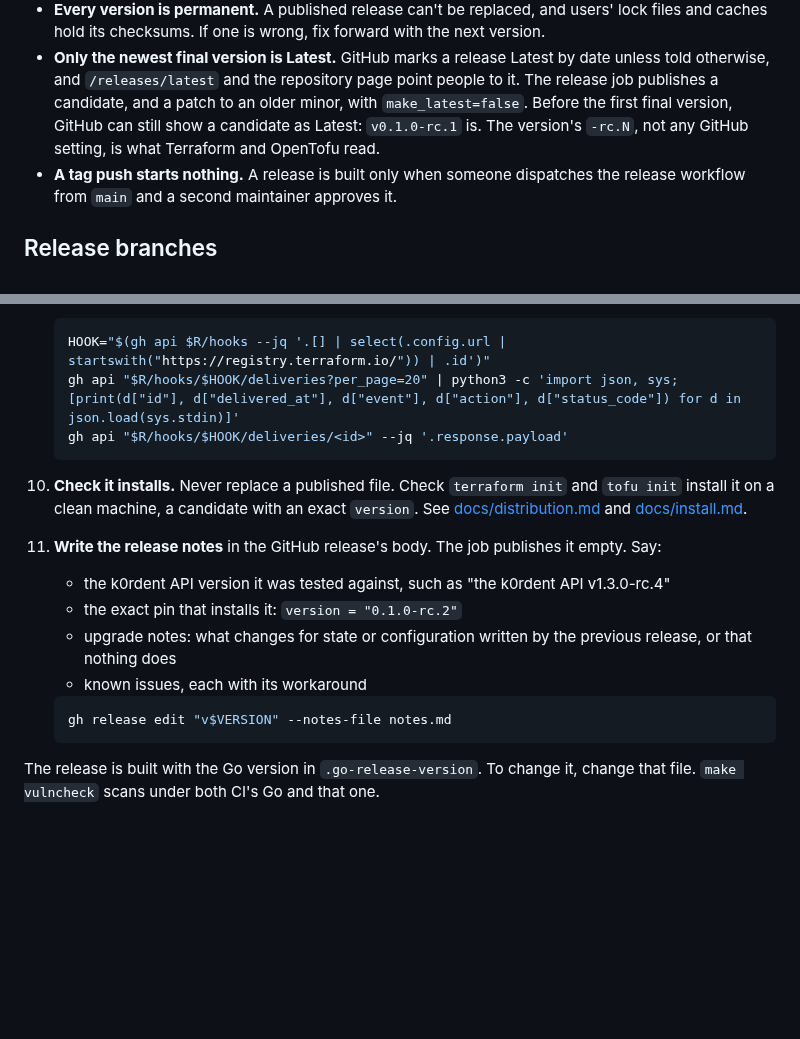
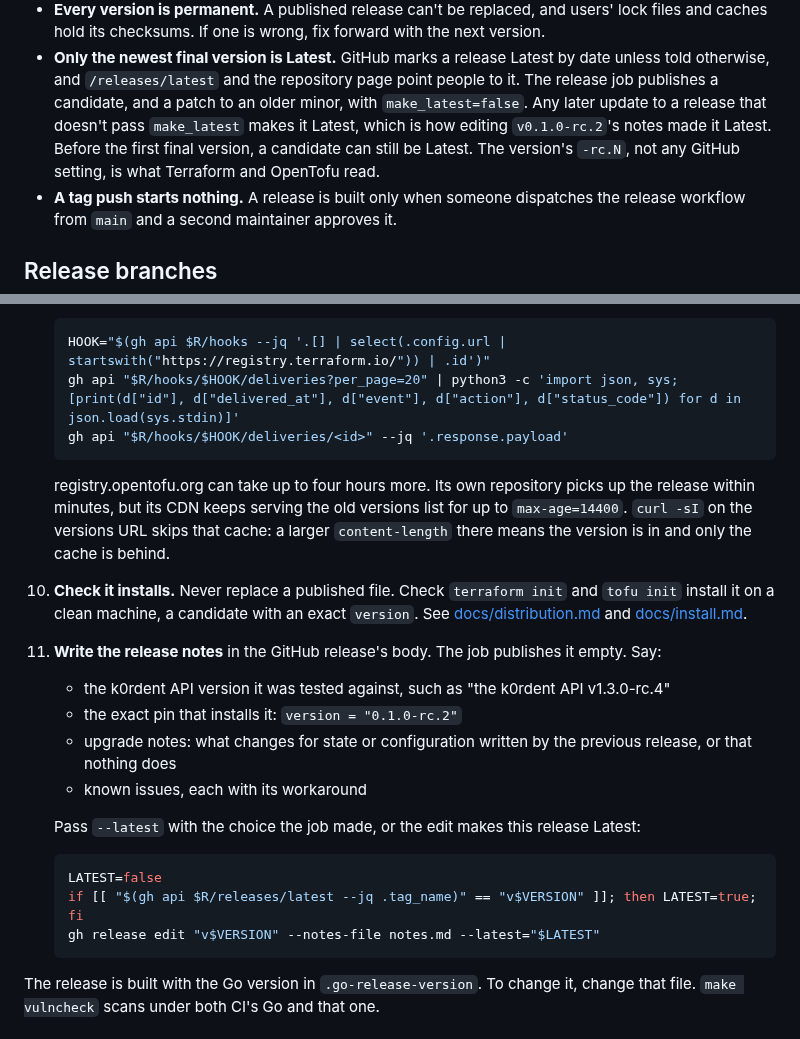
Before and after one commit to k0rdent/terraform-provider-k0rdent, a Markdown page: RELEASE.md, 2 parts joined by grey strips. Drawn GitHub-style; blank space fills up the shorter version.

Commit message:
Pass --latest when editing release notes, and note OpenTofu's cache delay
GitHub makes a release Latest on any update that doesn't pass make_latest.
gh release edit sends make_latest only with --latest, so editing rc.2's
notes made it Latest. Step 11 now reads the job's choice back and passes it.

registry.opentofu.org served the old versions list for hours after its
repository had rc.2: the CDN caches it with max-age=14400. Step 9 says so
and how to see past the cache.

````diff
--- a/RELEASE.md
+++ b/RELEASE.md
@@ -90,10 +90,11 @@ gh secret set TERRAFORM_PROVIDER_GPG_PRIVATE_KEY --env release-signing < private
 - **Only the newest final version is Latest.** GitHub marks a release Latest
   by date unless told otherwise, and `/releases/latest` and the repository
   page point people to it. The release job publishes a candidate, and a
-  patch to an older minor, with `make_latest=false`. Before the first final
-  version, GitHub can still show a candidate as Latest: `v0.1.0-rc.1` is. The
-  version's `-rc.N`, not any GitHub setting, is what Terraform and OpenTofu
-  read.
+  patch to an older minor, with `make_latest=false`. Any later update to a
+  release that doesn't pass `make_latest` makes it Latest, which is how
+  editing `v0.1.0-rc.2`'s notes made it Latest. Before the first final
+  version, a candidate can still be Latest. The version's `-rc.N`, not any
+  GitHub setting, is what Terraform and OpenTofu read.
 - **A tag push starts nothing.** A release is built only when someone
   dispatches the release workflow from `main` and a second maintainer
   approves it.
@@ -325,6 +326,12 @@ branch, `release-vMAJOR.MINOR.x`, so `main` can take new work meanwhile.
    gh api "$R/hooks/$HOOK/deliveries/<id>" --jq '.response.payload'
    ```
 
+   registry.opentofu.org can take up to four hours more. Its own repository
+   picks up the release within minutes, but its CDN keeps serving the old
+   versions list for up to `max-age=14400`. `curl -sI` on the versions URL
+   skips that cache: a larger `content-length` there means the version is in
+   and only the cache is behind.
+
 10. **Check it installs.** Never replace a published file. Check
     `terraform init` and `tofu init` install it on a clean machine, a
     candidate with an exact `version`. See
@@ -341,8 +348,13 @@ branch, `release-vMAJOR.MINOR.x`, so `main` can take new work meanwhile.
       previous release, or that nothing does
     - known issues, each with its workaround
 
+    Pass `--latest` with the choice the job made, or the edit makes this
+    release Latest:
+
     ```sh
-    gh release edit "v$VERSION" --notes-file notes.md
+    LATEST=false
+    if [[ "$(gh api $R/releases/latest --jq .tag_name)" == "v$VERSION" ]]; then LATEST=true; fi
+    gh release edit "v$VERSION" --notes-file notes.md --latest="$LATEST"
     ```
 
 The release is built with the Go version in `.go-release-version`. To change
````
